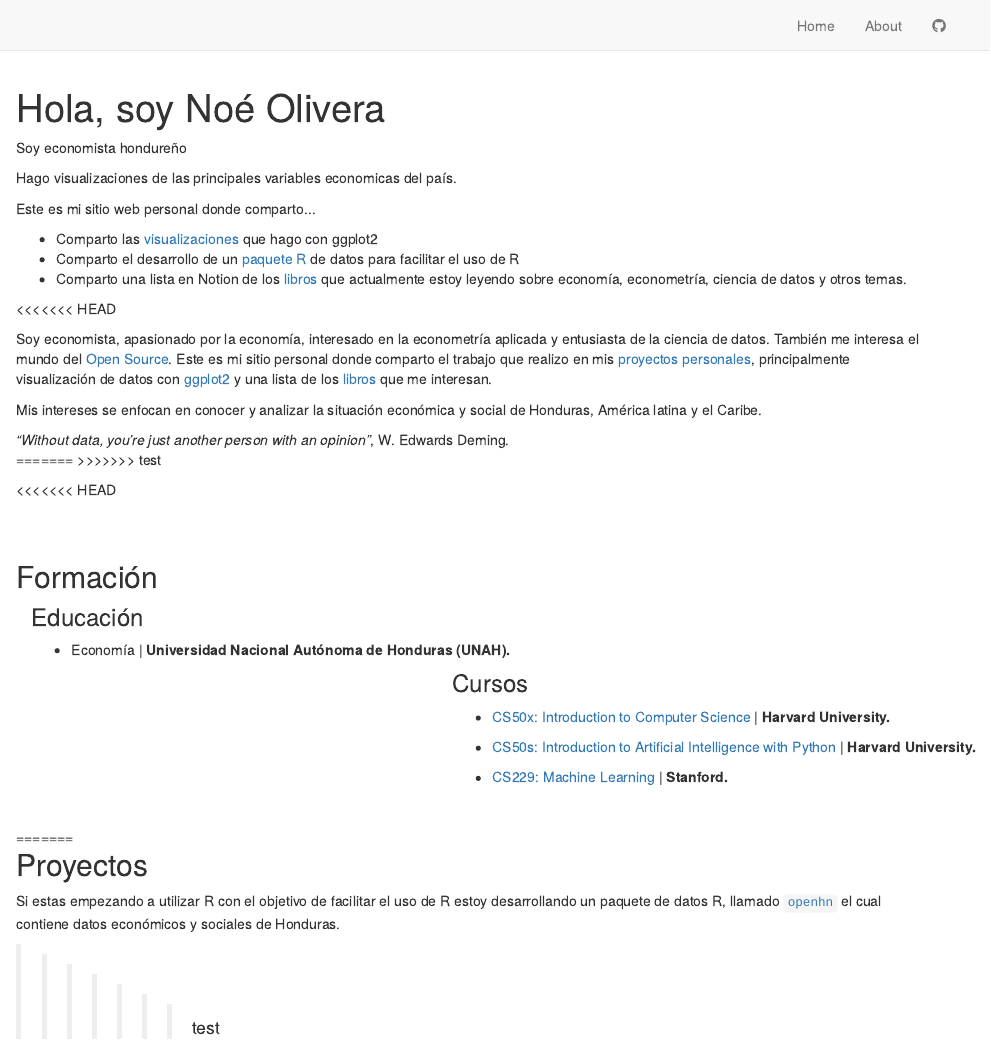
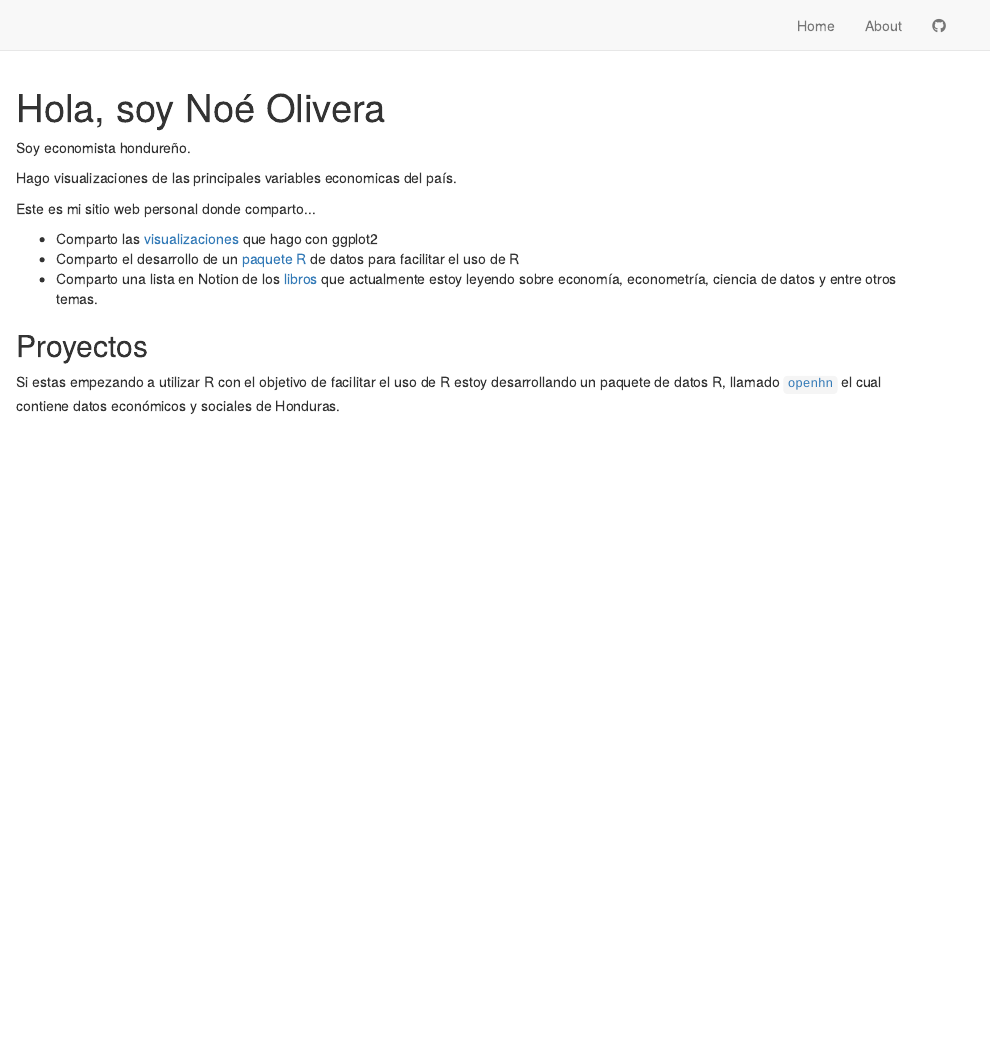
Before and after one commit to Nolivera007/Nolivera007.github.io, an R Markdown document (index.Rmd): the page in a window 1100 px wide, from its top. Rendered offline with R 4.5, knitr and Pandoc, with nearby package versions; drawn as R Markdown's standard HTML page in place of the format the file asks for.

Commit message:
edit index

```diff
--- a/index.Rmd
+++ b/index.Rmd
@@ -9,57 +9,18 @@
 
 <div>
 <div
-<p>Soy economista hondureño</p>
+<p>Soy economista hondureño.</p>
 <p>Hago visualizaciones de las principales variables economicas del país.</p>
 <p>Este es mi sitio web personal donde comparto...</p>
 <ul>
 <li>Comparto las <a href="https://github.com/Nolivera007/data_visualization">visualizaciones</a> que hago con ggplot2</li>
 <li>Comparto el desarrollo de un <a href="https://github.com/Nolivera007/openhn">paquete R</a> de datos para facilitar el uso de R</li>
-<li>Comparto una lista en Notion de los <a href="https://www.notion.so/7e1226a54ab74a69b95d373bc5ea8af4?v=9aa4589b80cb4d789c296819d679a652">libros</a> que actualmente estoy leyendo sobre economía, econometría, ciencia de datos y otros temas.</li>
+<li>Comparto una lista en Notion de los <a href="https://www.notion.so/7e1226a54ab74a69b95d373bc5ea8af4?v=9aa4589b80cb4d789c296819d679a652">libros</a> que actualmente estoy leyendo sobre economía, econometría, ciencia de datos y entre otros temas.</li>
 </ul>
 </div>
-<<<<<<< HEAD
-
-
-  <div class = "pull-right">
-Soy economista, apasionado por la economía, interesado en la econometría aplicada y entusiasta de la ciencia de datos. También me interesa el mundo del [Open Source](https://en.wikipedia.org/wiki/Open_source). Este es mi sitio personal donde comparto el trabajo que realizo en mis [proyectos personales](https://github.com/Nolivera007/data_visualization), principalmente visualización de datos con [ggplot2](https://ggplot2.tidyverse.org/index.html) y una lista de los [libros](https://www.notion.so/7e1226a54ab74a69b95d373bc5ea8af4?v=9aa4589b80cb4d789c296819d679a652) que me interesan.
-
-Mis intereses se enfocan en conocer y analizar la situación económica y social de Honduras, América latina y el Caribe.
-
-_"Without data, you’re just another person with an opinion"_, W. Edwards Deming.
   </div>
-=======
->>>>>>> test
+  <div>
+<h2>Proyectos</h2>
+<p>Si estas empezando a utilizar R con el objetivo de facilitar el uso de R estoy desarrollando un paquete de datos R, llamado <a href="https://github.com/Nolivera007/openhn">`openhn`</a> el cual contiene datos económicos y sociales de Honduras.</p>
 </div>
-
-<div>
-<<<<<<< HEAD
-<div>
-<br>
-
-<br>
-
-## Formación
-<div class = "container">
-  <div class = "pull-left">
-### Educación
-- Economía | **Universidad Nacional Autónoma de Honduras (UNAH).**
-
- </div>
-  <div class = "pull-right">
-### Cursos
-
-- [CS50x: Introduction to Computer Science](https://cs50.harvard.edu/x/2021/) | **Harvard University.**
-- [CS50s: Introduction to Artificial Intelligence with Python](https://cs50.harvard.edu/ai/2020/) | **Harvard University.**
-- [CS229: Machine Learning](http://cs229.stanford.edu/) | **Stanford.**
-  </div>
 </div>
-<br>
-
-=======
-<h2>Proyectos</h2>
-<p>
-Si estas empezando a utilizar R con el objetivo de facilitar el uso de R estoy desarrollando un paquete de datos R, llamado <a href="https://github.com/Nolivera007/openhn">`openhn`</a> el cual contiene datos económicos y sociales de Honduras.
-</p>
-</div>
->>>>>>> test
```
Also changed, not shown: about.html, index.html, search.json.
